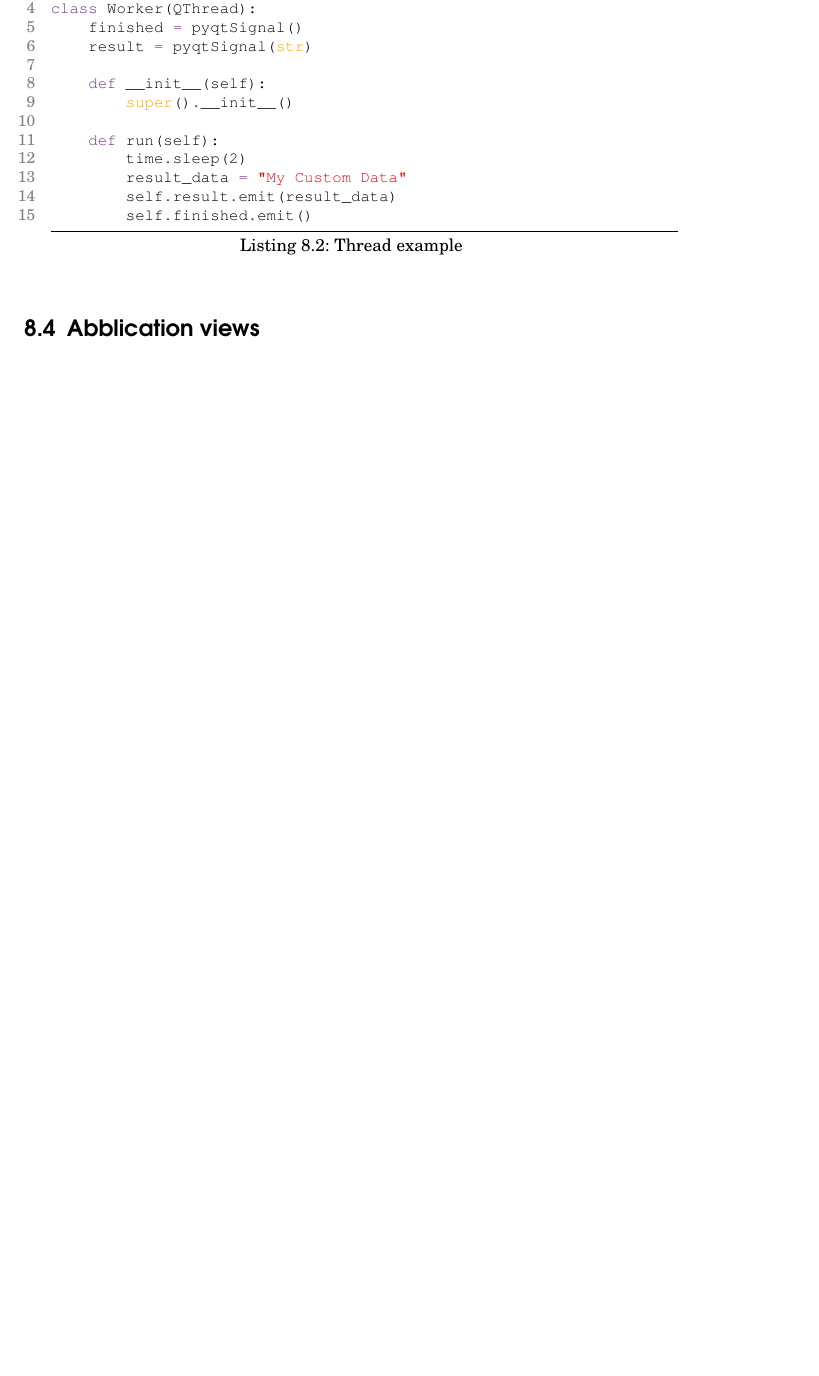
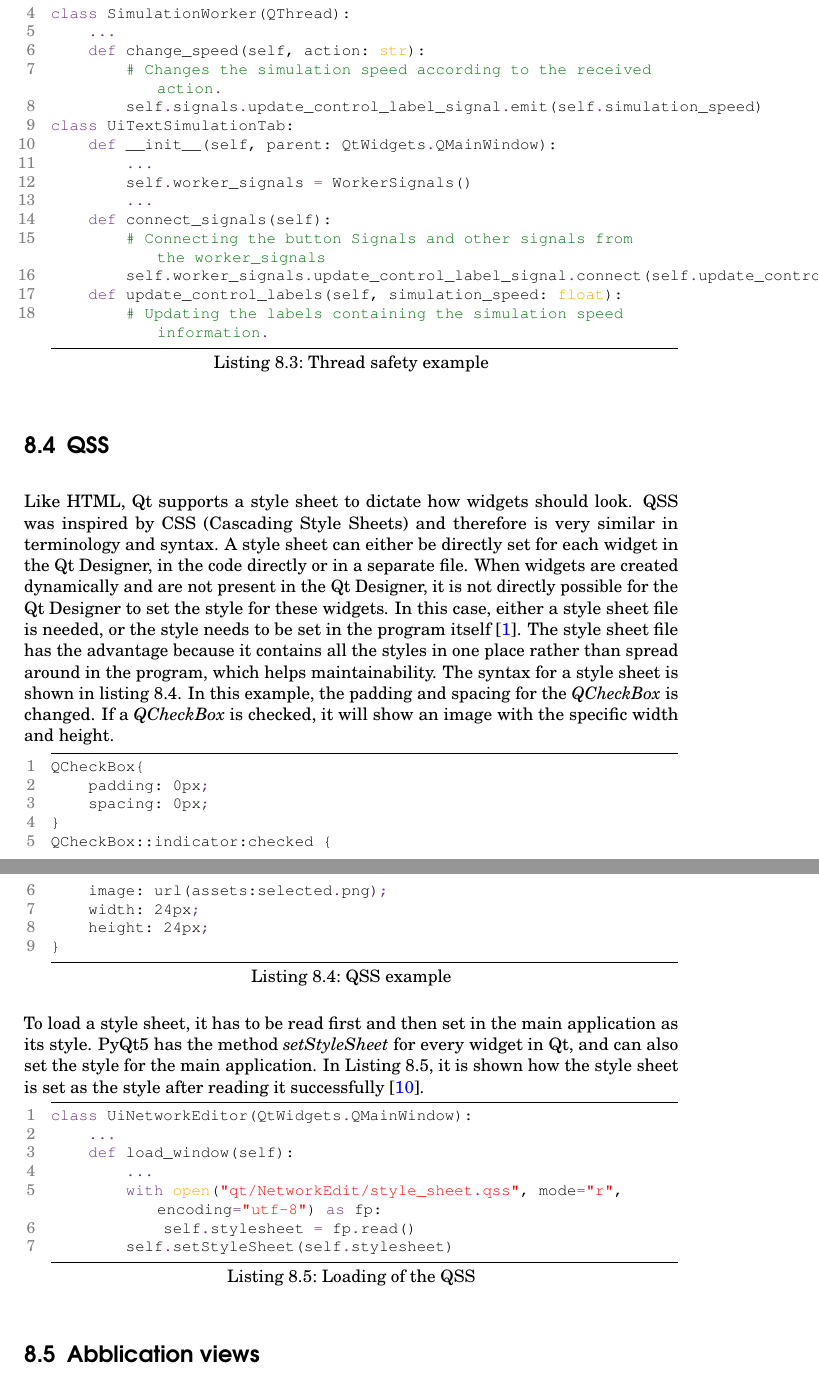
Before and after one commit to Ayamur0/EpidemicsSimulator, a LaTeX thesis (documentation/main.tex, which reads documentation/tex/imp4_qt.tex): part of page 48 of 64 before the commit and two parts of pages 49 and 50 of 65 after it, the two joined at a grey line, cut so that both start at the same text, the shorter picture padded with empty space. Compiled offline with pdfLaTeX.

Commit message:
Changed qt documentation

```diff
--- a/documentation/tex/imp4_qt.tex
+++ b/documentation/tex/imp4_qt.tex
@@ -68,21 +90,45 @@ In listing \ref{lst:pyqt_thread_comm}, a simple thread is displayed. It has two
+class SimulationWorker(QThread):
+    ...
+    def change_speed(self, action: str):
+        # Changes the simulation speed according to the received action.
+        self.signals.update_control_label_signal.emit(self.simulation_speed)
+class UiTextSimulationTab:
+    def __init__(self, parent: QtWidgets.QMainWindow):
+        ...
+        self.worker_signals = WorkerSignals()
+        ...
+    def connect_signals(self):
+        # Connecting the button Signals and other signals from the worker_signals
+        self.worker_signals.update_control_label_signal.connect(self.update_control_labels)
+    def update_control_labels(self, simulation_speed: float):
+        # Updating the labels containing the simulation speed information.
+\end{lstlisting}
 
-\begin{lstlisting}[language=python, caption={Thread example}, label={lst:pyqt_thread_comm}]
-import sys
-import time
-from PyQt5.QtCore import pyqtSignal, QThread
-class Worker(QThread):
-    finished = pyqtSignal()
-    result = pyqtSignal(str)
+\section{QSS}
+% TODO hopfully not shit
+Like HTML, Qt supports a style sheet to dictate how widgets should look. QSS was inspired by CSS (Cascading Style Sheets) and therefore is very similar in terminology and syntax. A style sheet can either be directly set for each widget in the Qt Designer, in the code directly or in a separate file. When widgets are created dynamically and are not present in the Qt Designer, it is not directly possible for the Qt Designer to set the style for these widgets. In this case, either a style sheet file is needed, or the style needs to be set in the program itself \cite{qt}. The style sheet file has the advantage because it contains all the styles in one place rather than spread around in the program, which helps maintainability. The syntax for a style sheet is shown in listing \ref{lst:qss_example}. In this example, the padding and spacing for the \textit{QCheckBox} is changed. If a \textit{QCheckBox} is checked, it will show an image with the specific width and height.
+\begin{lstlisting}[language=python, caption={QSS example}, label={lst:qss_example}]
+QCheckBox{
+    padding: 0px;
+    spacing: 0px;
+}
+QCheckBox::indicator:checked {
+    image: url(assets:selected.png);
+    width: 24px;
+    height: 24px;
+}
+\end{lstlisting}
+% TODO hopfully not shit
+To load a style sheet, it has to be read first and then set in the main application as its style. PyQt5 has the method \textit{setStyleSheet} for every widget in Qt, and can also set the style for the main application. In Listing \ref{lst:load_qss}, it is shown how the style sheet is set as the style after reading it successfully \cite{pyqt}.\begin{lstlisting}[language=python, caption={Loading of the QSS}, label={lst:load_qss}]
+class UiNetworkEditor(QtWidgets.QMainWindow):
+    ...
+    def load_window(self):
+        ...
+        with open("qt/NetworkEdit/style_sheet.qss", mode="r", encoding="utf-8") as fp:
+            self.stylesheet = fp.read()
+        self.setStyleSheet(self.stylesheet)
+\end{lstlisting}
 
-    def __init__(self):
-        super().__init__()
-
-    def run(self):
-        time.sleep(2)
-        result_data = "My Custom Data"
-        self.result.emit(result_data)
-        self.finished.emit()
-\end{lstlisting}
 
 
 \section{Abblication views}
```
Also changed, not shown: documentation/main.tex (+1 -1 lines), documentation/tex/imp4_qt.tex (32 more changed lines).
